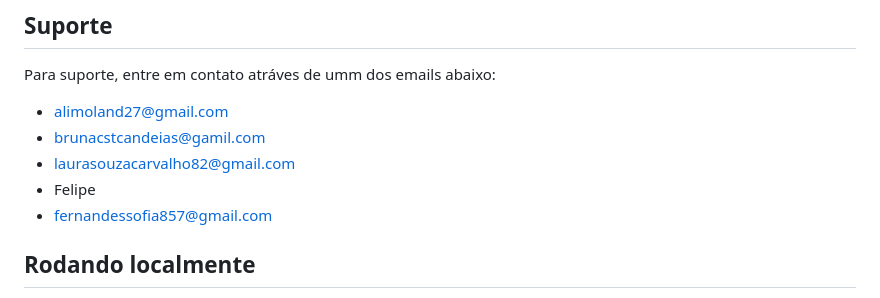
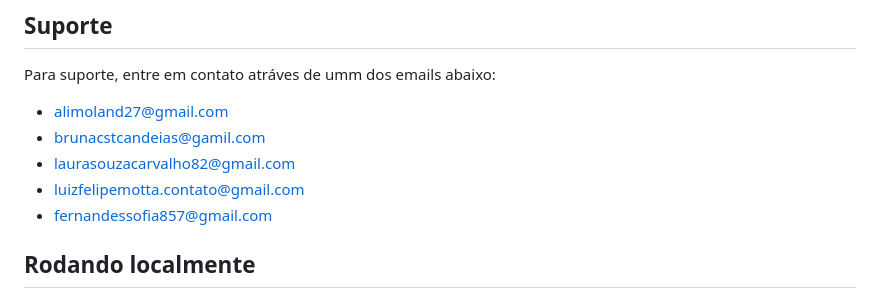
Before and after one commit to brunacostaz/Vivora, a Markdown page: README.md, the part around the change. Drawn GitHub-style.

```diff
--- a/README.md
+++ b/README.md
@@ -37,7 +37,7 @@ Para suporte, entre em contato atráves de umm dos emails abaixo:
 - alimoland27@gmail.com
 - brunacstcandeias@gamil.com
 - laurasouzacarvalho82@gmail.com
-- Felipe
+- luizfelipemotta.contato@gmail.com
 - fernandessofia857@gmail.com
 
 
```
